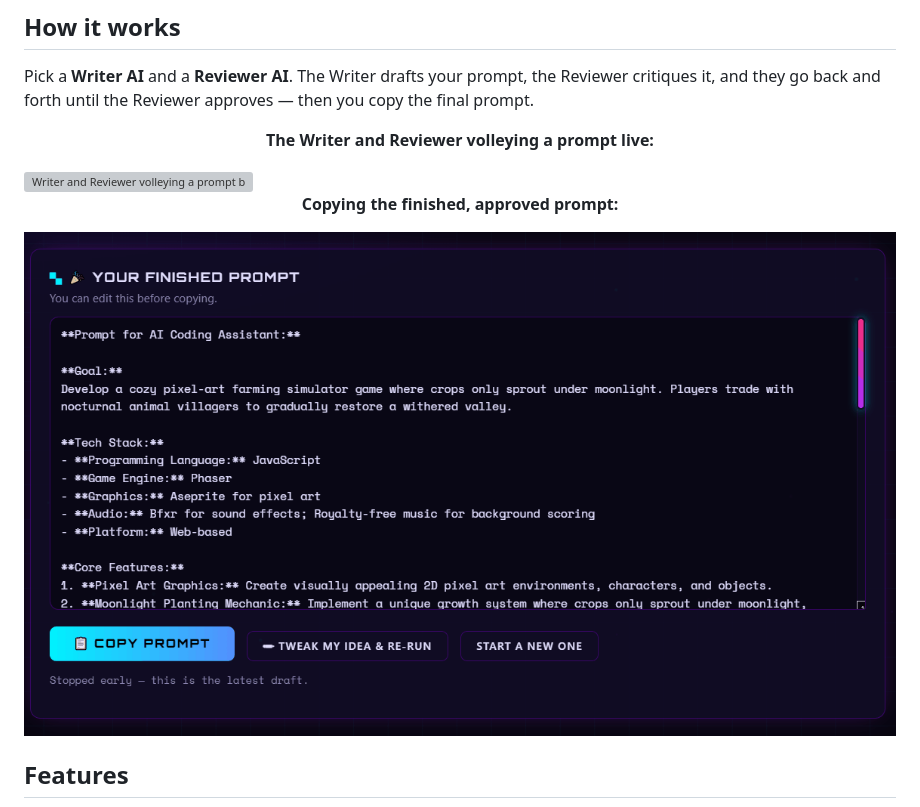
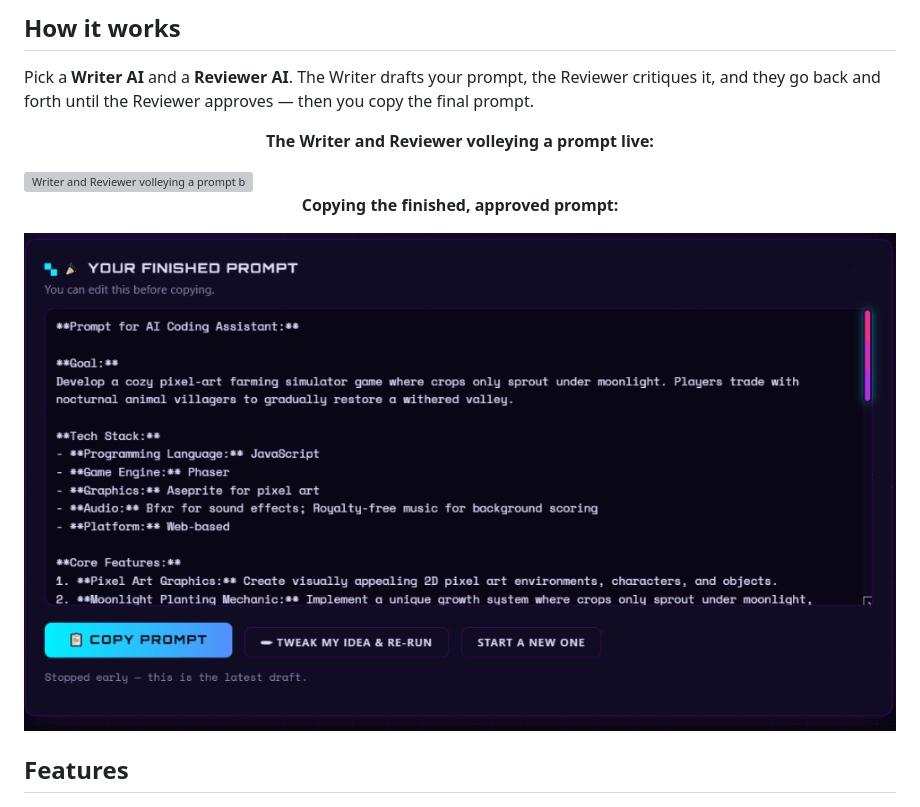
Before and after one commit to Chimthuwu/Volley-Prompt, a Markdown page: README.md, the part around the change. GitHub-like rendering; pictures changed too: docs/gifs/03-result.gif (deleted), docs/screenshots/result.png (added); grey boxes are pictures that could not be loaded.

Commit message:
Use a still screenshot instead of a GIF for the finished-prompt section

```diff
--- a/README.md
+++ b/README.md
@@ -19,7 +19,7 @@ Pick a **Writer AI** and a **Reviewer AI**. The Writer drafts your prompt, the R
 <img src="https://raw.githubusercontent.com/Chimthuwu/Volley-Prompt/main/docs/gifs/02-volley.gif" alt="Writer and Reviewer volleying a prompt back and forth" width="100%">
 
 <p align="center"><b>Copying the finished, approved prompt:</b></p>
-<img src="https://raw.githubusercontent.com/Chimthuwu/Volley-Prompt/main/docs/gifs/03-result.gif" alt="Copying the finished, approved prompt" width="100%">
+<img src="https://raw.githubusercontent.com/Chimthuwu/Volley-Prompt/main/docs/screenshots/result.png" alt="The finished, approved prompt ready to copy" width="100%">
 
 ## Features
 
```
